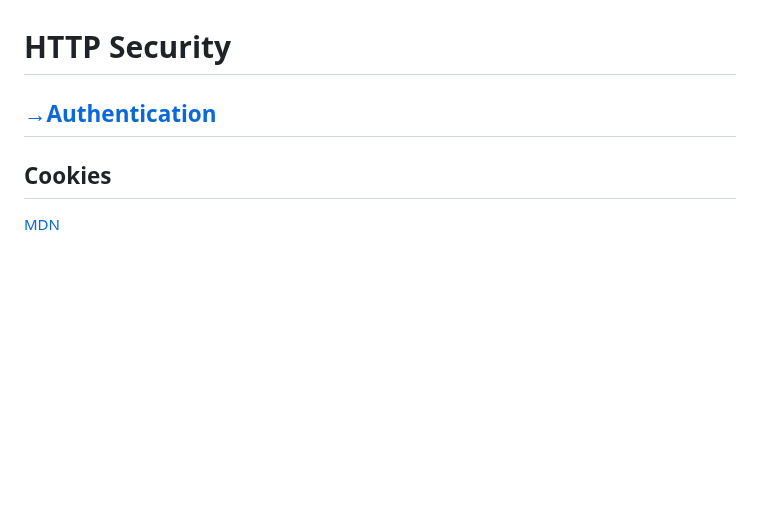
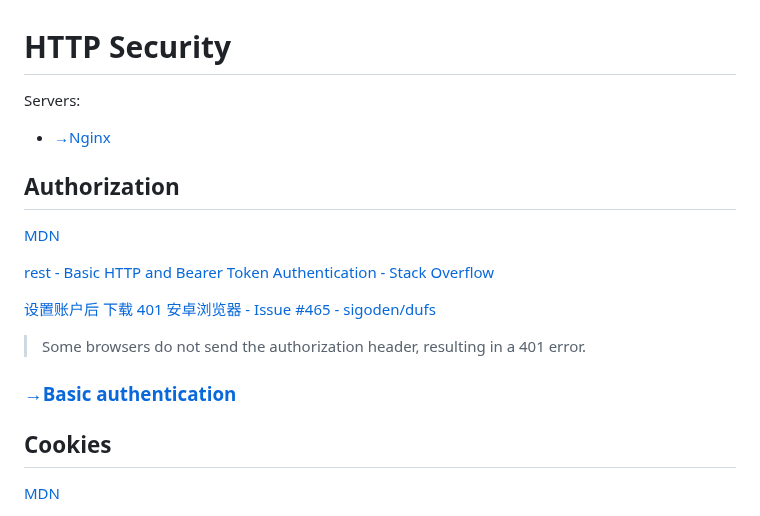
Before and after one commit to Chaoses-Ib/Networks, a Markdown page: Application/HTTP/Security.md, the part around the change. Drawn GitHub-style; blank space fills up the shorter version.

Commit message:
Application: HTTP: Servers: Nginx: Security: Auth: Add

```diff
--- a/Application/HTTP/Security.md
+++ b/Application/HTTP/Security.md
@@ -1,5 +1,16 @@
 # HTTP Security
-## [→Authentication](https://github.com/Chaoses-Ib/InformationSecurity/tree/main/Access%20Control/Authentication/Tokens#http-basic-authentication)
+Servers:
+- [→Nginx](Servers/Nginx/README.md#security)
+
+## Authorization
+[MDN](https://developer.mozilla.org/en-US/docs/Web/HTTP/Reference/Headers/Authorization)
+
+[rest - Basic HTTP and Bearer Token Authentication - Stack Overflow](https://stackoverflow.com/questions/22229996/basic-http-and-bearer-token-authentication)
+
+[设置账户后 下载 401 安卓浏览器 - Issue #465 - sigoden/dufs](https://github.com/sigoden/dufs/issues/465)
+> Some browsers do not send the authorization header, resulting in a 401 error.
+
+### [→Basic authentication](https://github.com/Chaoses-Ib/InformationSecurity/blob/main/Access%20Control/Authentication/Tokens/Basic.md)
 
 ## Cookies
 [MDN](https://developer.mozilla.org/en-US/docs/Web/HTTP/Cookies)
```
Also changed, not shown: 1 other file.
